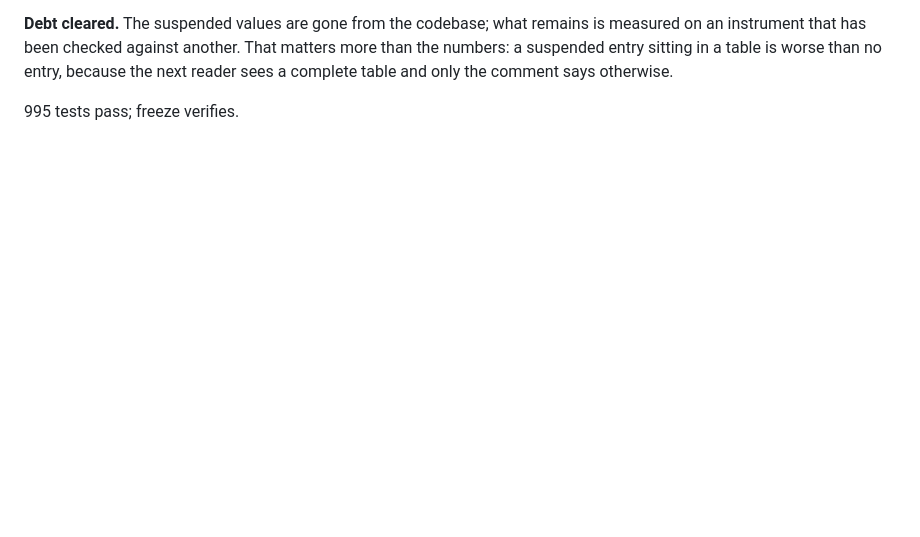
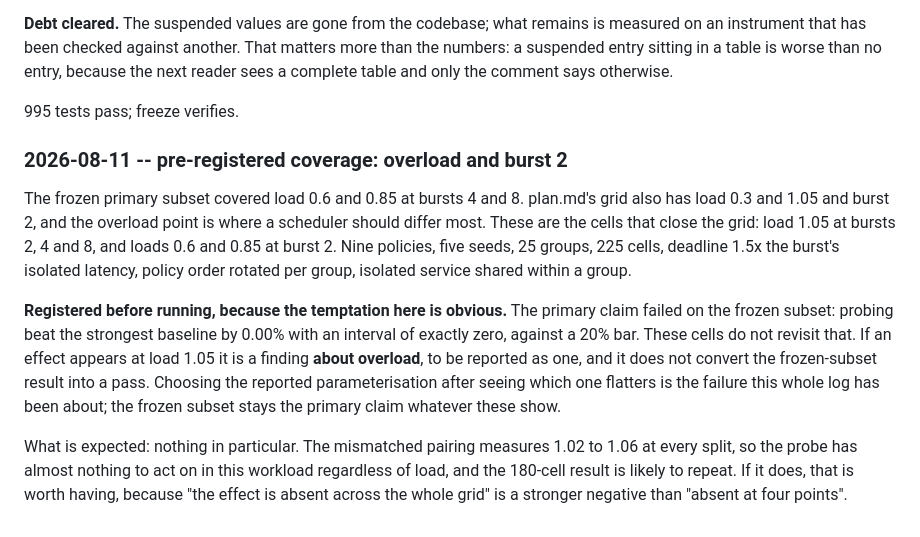
Before and after one commit to HUSRCF/alse, a Markdown page: docs/gate-c-decision-log.md, the part around the change. GitHub-like rendering; blank space fills up the shorter version.

Commit message:
register the coverage cells before running them
The frozen subset covered loads 0.6 and 0.85 at bursts 4 and 8. These
close plan.md's grid: load 1.05 at bursts 2, 4 and 8, and 0.6 and 0.85
at burst 2. Nine policies, five seeds, 225 cells, order rotated per
group, isolated service shared within a group.

Registered first because the temptation is obvious. The primary claim
failed on the frozen subset -- probing beat the strongest baseline by
0.00% against a 20% bar -- and these cells do not revisit that. An
effect at load 1.05 would be a finding about overload, reported as one,
and would not convert the frozen-subset result into a pass. Choosing the
reported parameterisation after seeing which one flatters is the failure
this log has been about.

Expected: nothing in particular. The mismatched pairing measures 1.02 to
1.06 at every split, so the probe has little to act on in this workload
at any load, and the 180-cell result will probably repeat. That is worth
having -- "absent across the grid" is a stronger negative than "absent
at four points".

Co-Authored-By: Claude Opus 5 (1M context) <noreply@anthropic.com>

```diff
--- a/docs/gate-c-decision-log.md
+++ b/docs/gate-c-decision-log.md
@@ -2701,3 +2701,30 @@ in a table is worse than no entry, because the next reader sees a
 complete table and only the comment says otherwise.
 
 995 tests pass; freeze verifies.
+
+### 2026-08-11 -- pre-registered coverage: overload and burst 2
+
+The frozen primary subset covered load 0.6 and 0.85 at bursts 4 and 8.
+plan.md's grid also has load 0.3 and 1.05 and burst 2, and the overload
+point is where a scheduler should differ most. These are the cells that
+close the grid: load 1.05 at bursts 2, 4 and 8, and loads 0.6 and 0.85 at
+burst 2. Nine policies, five seeds, 25 groups, 225 cells, deadline 1.5x
+the burst's isolated latency, policy order rotated per group, isolated
+service shared within a group.
+
+**Registered before running, because the temptation here is obvious.**
+The primary claim failed on the frozen subset: probing beat the strongest
+baseline by 0.00% with an interval of exactly zero, against a 20% bar.
+These cells do not revisit that. If an effect appears at load 1.05 it is
+a finding **about overload**, to be reported as one, and it does not
+convert the frozen-subset result into a pass. Choosing the reported
+parameterisation after seeing which one flatters is the failure this
+whole log has been about; the frozen subset stays the primary claim
+whatever these show.
+
+What is expected: nothing in particular. The mismatched pairing measures
+1.02 to 1.06 at every split, so the probe has almost nothing to act on in
+this workload regardless of load, and the 180-cell result is likely to
+repeat. If it does, that is worth having, because "the effect is absent
+across the whole grid" is a stronger negative than "absent at four
+points".
```
